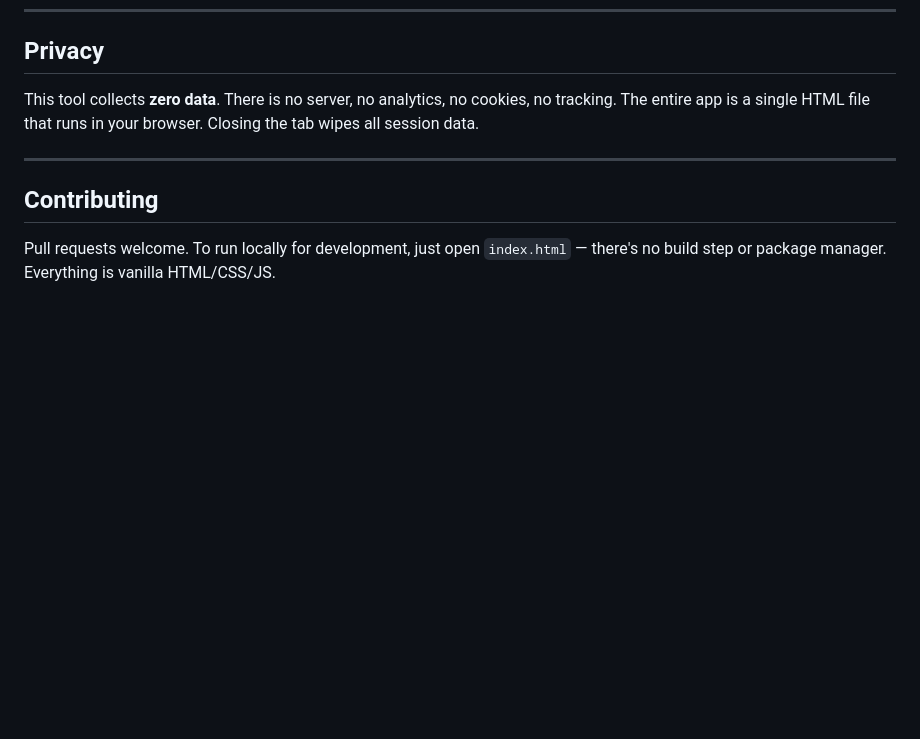
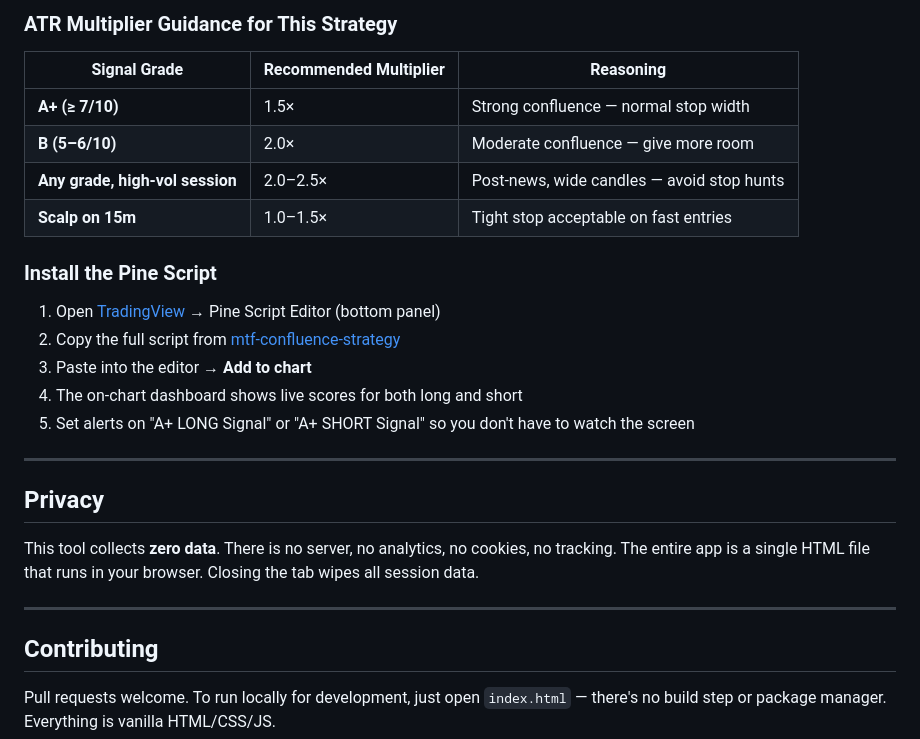
Before and after one commit to DirtDemon31/atr-position-sizer, a Markdown page: README.md, the part around one of its changes. Rendered like a GitHub page; blank space fills up the shorter version.

```diff
--- a/README.md
+++ b/README.md
@@ -193,3 +247,22 @@ The daily tracker also syncs with the sizer so your "today's P&L" is always up t
+### ATR Multiplier Guidance for This Strategy
+
+| Signal Grade | Recommended Multiplier | Reasoning |
+|---|---|---|
+| **A+ (≥ 7/10)** | 1.5× | Strong confluence — normal stop width |
+| **B (5–6/10)** | 2.0× | Moderate confluence — give more room |
+| **Any grade, high-vol session** | 2.0–2.5× | Post-news, wide candles — avoid stop hunts |
+| **Scalp on 15m** | 1.0–1.5× | Tight stop acceptable on fast entries |
+
+### Install the Pine Script
+
+1. Open [TradingView](https://www.tradingview.com) → Pine Script Editor (bottom panel)
+2. Copy the full script from [mtf-confluence-strategy](https://github.com/DirtDemon31/mtf-confluence-strategy/blob/main/MTF_Confluence_Strategy.pine)
+3. Paste into the editor → **Add to chart**
+4. The on-chart dashboard shows live scores for both long and short
+5. Set alerts on "A+ LONG Signal" or "A+ SHORT Signal" so you don't have to watch the screen
+
+---
+
 ## Privacy
 
 This tool collects **zero data**. There is no server, no analytics, no cookies, no tracking. The entire app is a single HTML file that runs in your browser. Closing the tab wipes all session data.
```
Also changed, not shown: other parts of README.md (+54 -0 lines).
